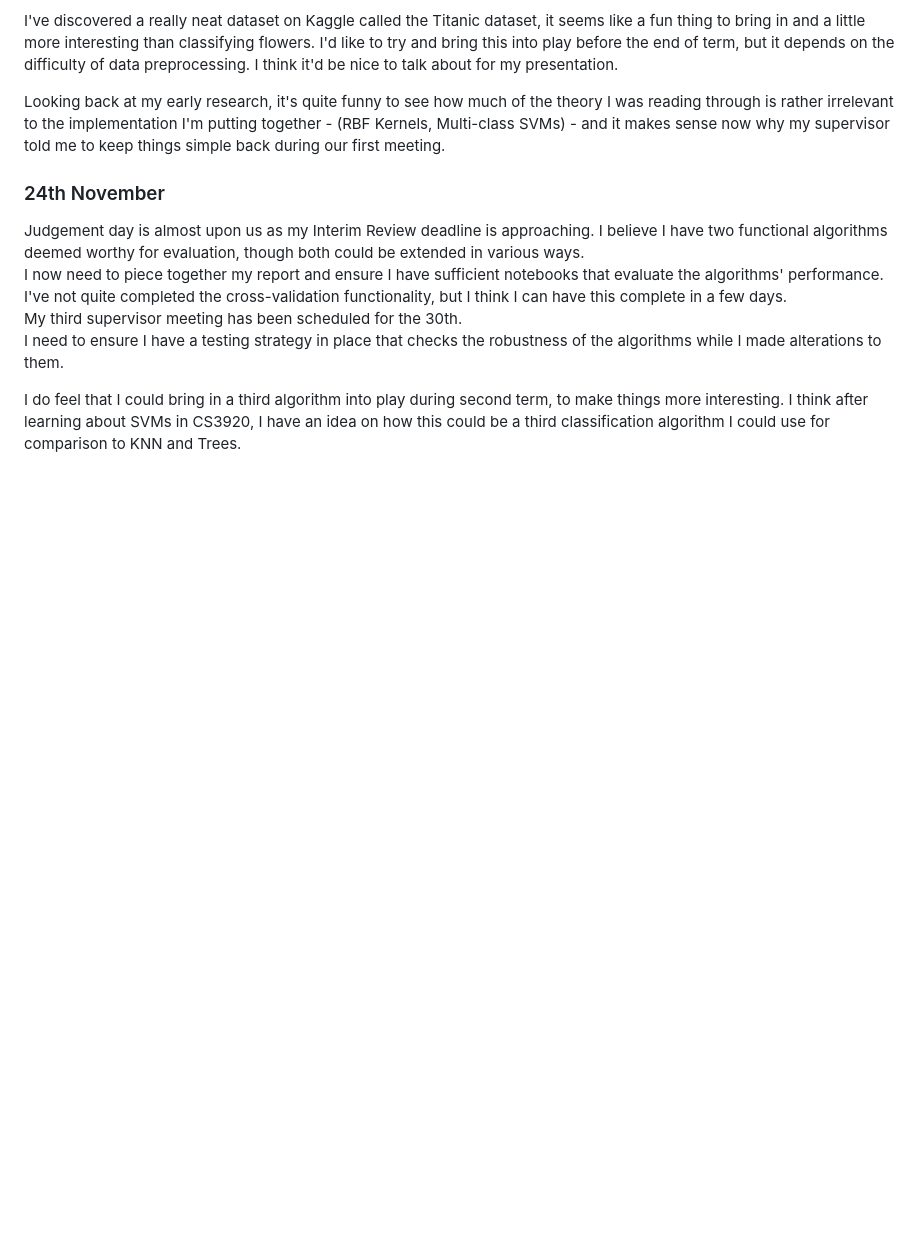
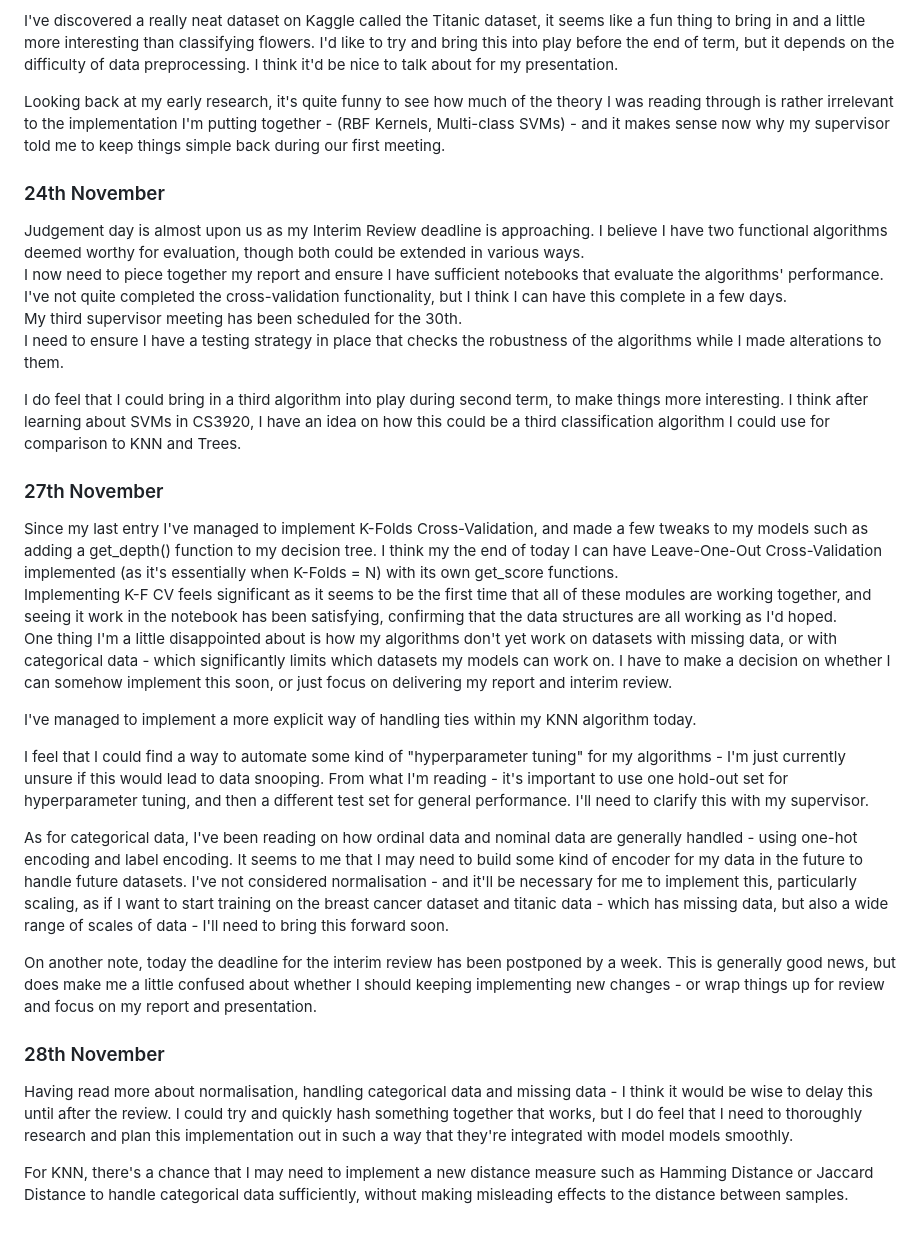
Before and after one commit to nkurien/FYP-MLEvaluator, a Markdown page: diary/FYP_Diary.md, the part around the change. GitHub-like rendering; blank space fills up the shorter version.

Commit message:
diary: Added two entries
Added two data entries mostly encompassing challenges and questions of data preprocessing and delivering towards the interim review deadline

```diff
--- a/diary/FYP_Diary.md
+++ b/diary/FYP_Diary.md
@@ -167,3 +167,21 @@ My third supervisor meeting has been scheduled for the 30th.
 I need to ensure I have a testing strategy in place that checks the robustness of the algorithms while I made alterations to them.
 
 I do feel that I could bring in a third algorithm into play during second term, to make things more interesting. I think after learning about SVMs in CS3920, I have an idea on how this could be a third classification algorithm I could use for comparison to KNN and Trees.
+
+### 27th November
+Since my last entry I've managed to implement K-Folds Cross-Validation, and made a few tweaks to my models such as adding a get_depth() function to my decision tree. I think my the end of today I can have Leave-One-Out Cross-Validation implemented (as it's essentially when K-Folds = N) with its own get_score functions.
+Implementing K-F CV feels significant as it seems to be the first time that all of these modules are working together, and seeing it work in the notebook has been satisfying, confirming that the data structures are all working as I'd hoped.
+One thing I'm a little disappointed about is how my algorithms don't yet work on datasets with missing data, or with categorical data - which significantly limits which datasets my models can work on. I have to make a decision on whether I can somehow implement this soon, or just focus on delivering my report and interim review.
+
+I've managed to implement a more explicit way of handling ties within my KNN algorithm today.
+
+I feel that I could find a way to automate some kind of "hyperparameter tuning" for my algorithms - I'm just currently unsure if this would lead to data snooping. From what I'm reading - it's important to use one hold-out set for hyperparameter tuning, and then a different test set for general performance. I'll need to clarify this with my supervisor.
+
+As for categorical data, I've been reading on how ordinal data and nominal data are generally handled - using one-hot encoding and label encoding. It seems to me that I may need to build some kind of encoder for my data in the future to handle future datasets. I've not considered normalisation - and it'll be necessary for me to implement this, particularly scaling, as if I want to start training on the breast cancer dataset and titanic data - which has missing data, but also a wide range of scales of data - I'll need to bring this forward soon.
+
+On another note, today the deadline for the interim review has been postponed by a week. This is generally good news, but does make me a little confused about whether I should keeping implementing new changes - or wrap things up for review and focus on my report and presentation.
+
+### 28th November
+Having read more about normalisation, handling categorical data and missing data - I think it would be wise to delay this until after the review. I could try and quickly hash something together that works, but I do feel that I need to thoroughly research and plan this implementation out in such a way that they're integrated with model models smoothly.
+
+For KNN, there's a chance that I may need to implement a new distance measure such as Hamming Distance or Jaccard Distance to handle categorical data sufficiently, without making misleading effects to the distance between samples.
```
